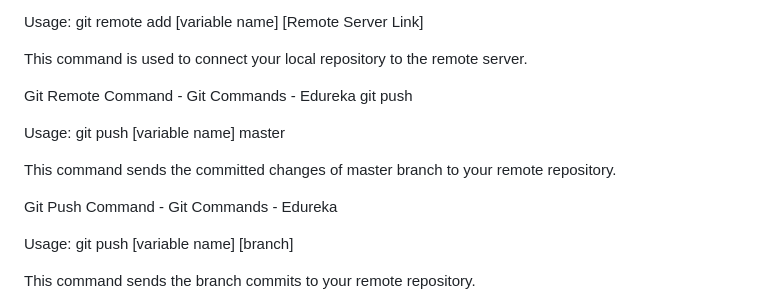
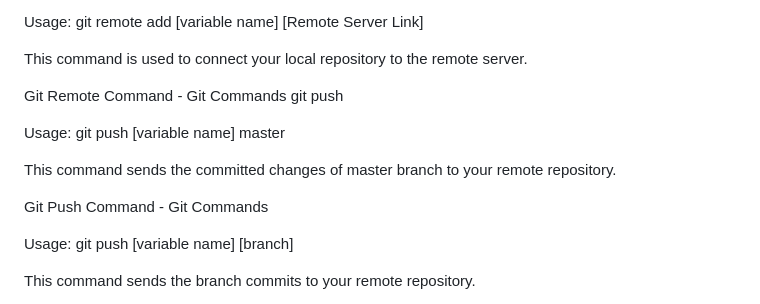
Before and after one commit to na-talia/git-test, a Markdown page: README.md, the part around the change. GitHub-like rendering.

```diff
--- a/README.md
+++ b/README.md
@@ -172,14 +172,14 @@ Usage: git remote add [variable name] [Remote Server Link]
 
 This command is used to connect your local repository to the remote server.
 
-Git Remote Command - Git Commands - Edureka
+Git Remote Command - Git Commands
 git push
 
 Usage: git push [variable name] master
 
 This command sends the committed changes of master branch to your remote repository.
 
-Git Push Command - Git Commands - Edureka
+Git Push Command - Git Commands
 
 Usage: git push [variable name] [branch]
 
```
